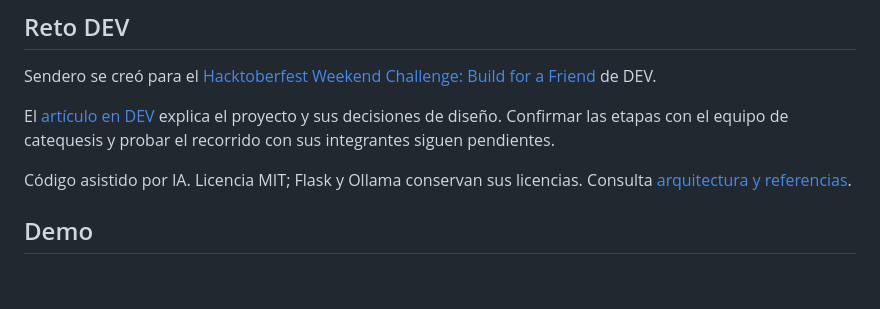
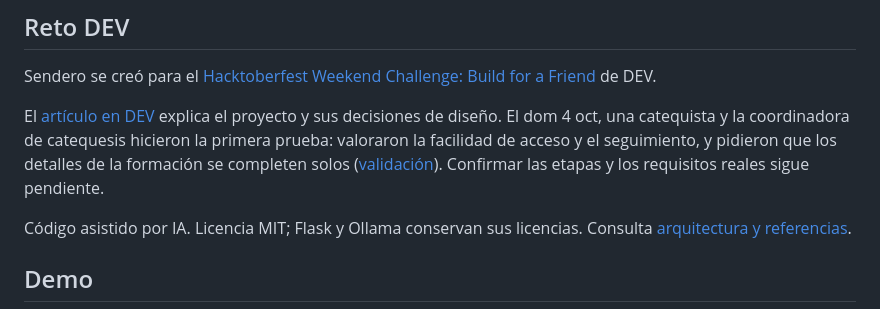
Before and after one commit to yosef7/sendero-catequesis, a Markdown page: README.md, the part around the change. GitHub-like rendering; blank space fills up the shorter version.

```diff
--- a/README.md
+++ b/README.md
@@ -123,7 +123,7 @@ git diff --check
 
 Sendero se creó para el [Hacktoberfest Weekend Challenge: Build for a Friend](https://dev.to/challenges/hacktoberfest-weekend-2026-10-01) de DEV.
 
-El [artículo en DEV](https://dev.to/arnulfo_07/sendero-helping-noris-prepare-each-childs-next-step-with-local-open-ai-4gl3) explica el proyecto y sus decisiones de diseño. Confirmar las etapas con el equipo de catequesis y probar el recorrido con sus integrantes siguen pendientes.
+El [artículo en DEV](https://dev.to/arnulfo_07/sendero-helping-noris-prepare-each-childs-next-step-with-local-open-ai-4gl3) explica el proyecto y sus decisiones de diseño. El dom 4 oct, una catequista y la coordinadora de catequesis hicieron la primera prueba: valoraron la facilidad de acceso y el seguimiento, y pidieron que los detalles de la formación se completen solos ([validación](docs/validacion.md#prueba-con-el-equipo-de-catequesis--4-de-octubre)). Confirmar las etapas y los requisitos reales sigue pendiente.
 
 Código asistido por IA. Licencia MIT; Flask y Ollama conservan sus licencias. Consulta [arquitectura y referencias](docs/arquitectura.md).
 
```
Also changed, not shown: docs/sostenibilidad.md (+2 -2 lines), docs/validacion.md (+14 -0 lines).
